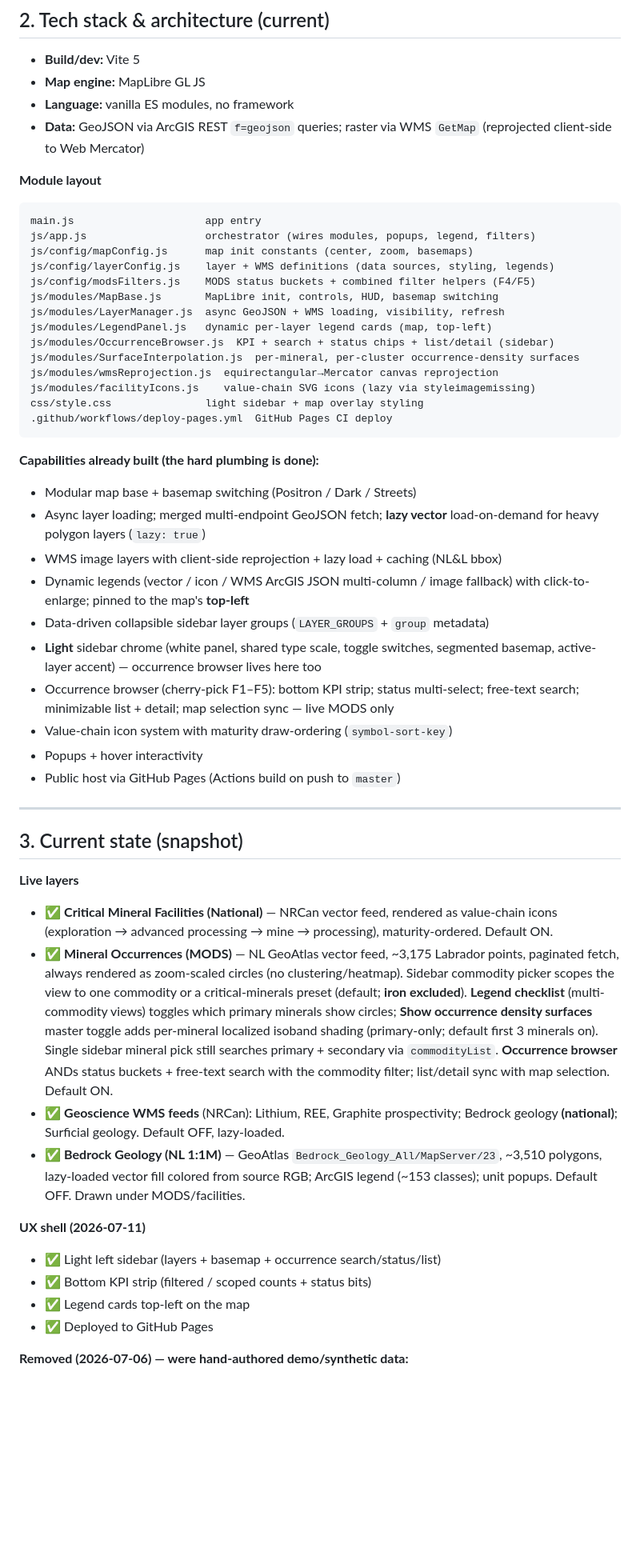
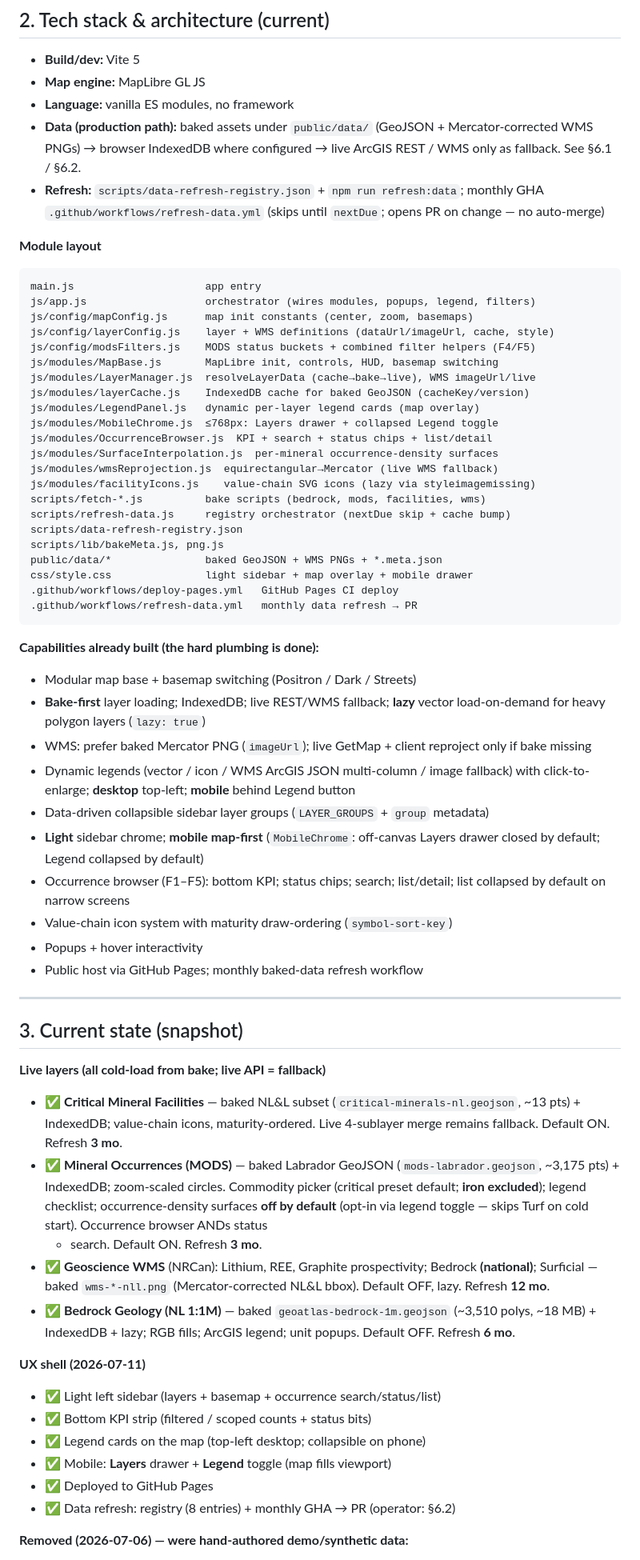
Before and after one commit to kellybyron2222-dev/labrador-critical-minerals-explorer-v3, a Markdown page: BUILD_PLAN.md, the part around one of its changes. Shown at 80% size. Drawn GitHub-style; blank space fills up the shorter version.

````diff
--- a/BUILD_PLAN.md
+++ b/BUILD_PLAN.md
@@ -118,73 +124,85 @@ Canada-wide but cover Labrador; filter to Labrador where it helps focus.
 - **Build/dev:** Vite 5
 - **Map engine:** MapLibre GL JS
 - **Language:** vanilla ES modules, no framework
-- **Data:** GeoJSON via ArcGIS REST `f=geojson` queries; raster via WMS `GetMap`
-  (reprojected client-side to Web Mercator)
+- **Data (production path):** baked assets under `public/data/` (GeoJSON +
+  Mercator-corrected WMS PNGs) → browser IndexedDB where configured → live
+  ArcGIS REST / WMS only as fallback. See §6.1 / §6.2.
+- **Refresh:** `scripts/data-refresh-registry.json` + `npm run refresh:data`;
+  monthly GHA `.github/workflows/refresh-data.yml` (skips until `nextDue`;
+  opens PR on change — no auto-merge)
 
 **Module layout**
 ```
 main.js                     app entry
 js/app.js                   orchestrator (wires modules, popups, legend, filters)
 js/config/mapConfig.js      map init constants (center, zoom, basemaps)
-js/config/layerConfig.js    layer + WMS definitions (data sources, styling, legends)
+js/config/layerConfig.js    layer + WMS definitions (dataUrl/imageUrl, cache, style)
 js/config/modsFilters.js    MODS status buckets + combined filter helpers (F4/F5)
 js/modules/MapBase.js       MapLibre init, controls, HUD, basemap switching
-js/modules/LayerManager.js  async GeoJSON + WMS loading, visibility, refresh
-js/modules/LegendPanel.js   dynamic per-layer legend cards (map, top-left)
-js/modules/OccurrenceBrowser.js  KPI + search + status chips + list/detail (sidebar)
-js/modules/SurfaceInterpolation.js  per-mineral, per-cluster occurrence-density surfaces
-js/modules/wmsReprojection.js  equirectangular→Mercator canvas reprojection
+js/modules/LayerManager.js  resolveLayerData (cache→bake→live), WMS imageUrl/live
+js/modules/layerCache.js    IndexedDB cache for baked GeoJSON (cacheKey/version)
+js/modules/LegendPanel.js   dynamic per-layer legend cards (map overlay)
+js/modules/MobileChrome.js  ≤768px: Layers drawer + collapsed Legend toggle
+js/modules/OccurrenceBrowser.js  KPI + search + status chips + list/detail
+js/modules/SurfaceInterpolation.js  per-mineral occurrence-density surfaces
+js/modules/wmsReprojection.js  equirectangular→Mercator (live WMS fallback)
 js/modules/facilityIcons.js    value-chain SVG icons (lazy via styleimagemissing)
-css/style.css               light sidebar + map overlay styling
-.github/workflows/deploy-pages.yml  GitHub Pages CI deploy
+scripts/fetch-*.js          bake scripts (bedrock, mods, facilities, wms)
+scripts/refresh-data.js     registry orchestrator (nextDue skip + cache bump)
+scripts/data-refresh-registry.json
+scripts/lib/bakeMeta.js, png.js
+public/data/*               baked GeoJSON + WMS PNGs + *.meta.json
+css/style.css               light sidebar + map overlay + mobile drawer
+.github/workflows/deploy-pages.yml   GitHub Pages CI deploy
+.github/workflows/refresh-data.yml   monthly data refresh → PR
 ```
 
 **Capabilities already built (the hard plumbing is done):**
 - Modular map base + basemap switching (Positron / Dark / Streets)
-- Async layer loading; merged multi-endpoint GeoJSON fetch; **lazy vector**
-  load-on-demand for heavy polygon layers (`lazy: true`)
-- WMS image layers with client-side reprojection + lazy load + caching (NL&L bbox)
+- **Bake-first** layer loading; IndexedDB; live REST/WMS fallback; **lazy**
+  vector load-on-demand for heavy polygon layers (`lazy: true`)
+- WMS: prefer baked Mercator PNG (`imageUrl`); live GetMap + client reproject
+  only if bake missing
 - Dynamic legends (vector / icon / WMS ArcGIS JSON multi-column / image fallback)
-  with click-to-enlarge; pinned to the map's **top-left**
+  with click-to-enlarge; **desktop** top-left; **mobile** behind Legend button
 - Data-driven collapsible sidebar layer groups (`LAYER_GROUPS` + `group` metadata)
-- **Light** sidebar chrome (white panel, shared type scale, toggle switches,
-  segmented basemap, active-layer accent) — occurrence browser lives here too
-- Occurrence browser (cherry-pick F1–F5): bottom KPI strip; status multi-select;
-  free-text search; minimizable list + detail; map selection sync — live MODS only
+- **Light** sidebar chrome; **mobile map-first** (`MobileChrome`: off-canvas
+  Layers drawer closed by default; Legend collapsed by default)
+- Occurrence browser (F1–F5): bottom KPI; status chips; search; list/detail;
+  list collapsed by default on narrow screens
 - Value-chain icon system with maturity draw-ordering (`symbol-sort-key`)
 - Popups + hover interactivity
-- Public host via GitHub Pages (Actions build on push to `master`)
+- Public host via GitHub Pages; monthly baked-data refresh workflow
 
 ---
 
 ## 3. Current state (snapshot)
 
-**Live layers**
-- ✅ **Critical Mineral Facilities (National)** — NRCan vector feed, rendered as
-  value-chain icons (exploration → advanced processing → mine → processing),
-  maturity-ordered. Default ON.
-- ✅ **Mineral Occurrences (MODS)** — NL GeoAtlas vector feed, ~3,175 Labrador
-  points, paginated fetch, always rendered as zoom-scaled circles (no
-  clustering/heatmap). Sidebar commodity picker scopes the view to one
-  commodity or a critical-minerals preset (default; **iron excluded**).
-  **Legend checklist** (multi-commodity views) toggles which primary minerals
-  show circles; **Show occurrence density surfaces** master toggle adds
-  per-mineral localized isoband shading (primary-only; default first 3
-  minerals on). Single sidebar mineral pick still searches primary + secondary
-  via `commodityList`. **Occurrence browser** ANDs status buckets + free-text
-  search with the commodity filter; list/detail sync with map selection.
-  Default ON.
-- ✅ **Geoscience WMS feeds** (NRCan): Lithium, REE, Graphite prospectivity;
-  Bedrock geology **(national)**; Surficial geology. Default OFF, lazy-loaded.
-- ✅ **Bedrock Geology (NL 1:1M)** — GeoAtlas `Bedrock_Geology_All/MapServer/23`,
-  ~3,510 polygons, lazy-loaded vector fill colored from source RGB; ArcGIS
-  legend (~153 classes); unit popups. Default OFF. Drawn under MODS/facilities.
+**Live layers (all cold-load from bake; live API = fallback)**
+- ✅ **Critical Mineral Facilities** — baked NL&L subset
+  (`critical-minerals-nl.geojson`, ~13 pts) + IndexedDB; value-chain icons,
+  maturity-ordered. Live 4-sublayer merge remains fallback. Default ON.
+  Refresh **3 mo**.
+- ✅ **Mineral Occurrences (MODS)** — baked Labrador GeoJSON
+  (`mods-labrador.geojson`, ~3,175 pts) + IndexedDB; zoom-scaled circles.
+  Commodity picker (critical preset default; **iron excluded**); legend
+  checklist; occurrence-density surfaces **off by default** (opt-in via
+  legend toggle — skips Turf on cold start). Occurrence browser ANDs status
+  + search. Default ON. Refresh **3 mo**.
+- ✅ **Geoscience WMS** (NRCan): Lithium, REE, Graphite prospectivity; Bedrock
+  **(national)**; Surficial — baked `wms-*-nll.png` (Mercator-corrected NL&L
+  bbox). Default OFF, lazy. Refresh **12 mo**.
+- ✅ **Bedrock Geology (NL 1:1M)** — baked `geoatlas-bedrock-1m.geojson`
+  (~3,510 polys, ~18 MB) + IndexedDB + lazy; RGB fills; ArcGIS legend;
+  unit popups. Default OFF. Refresh **6 mo**.
 
 **UX shell (2026-07-11)**
 - ✅ Light left sidebar (layers + basemap + occurrence search/status/list)
 - ✅ Bottom KPI strip (filtered / scoped counts + status bits)
-- ✅ Legend cards top-left on the map
+- ✅ Legend cards on the map (top-left desktop; collapsible on phone)
+- ✅ Mobile: **Layers** drawer + **Legend** toggle (map fills viewport)
 - ✅ Deployed to GitHub Pages
+- ✅ Data refresh: registry (8 entries) + monthly GHA → PR (operator: §6.2)
 
 **Removed (2026-07-06) — were hand-authored demo/synthetic data:**
 - ❌ Mineral Deposits (demo) → replaced by MODS (✅ 2026-07-06, see Phase 1.1)
````
Also changed, not shown: other parts of BUILD_PLAN.md (+63 -45 lines).
